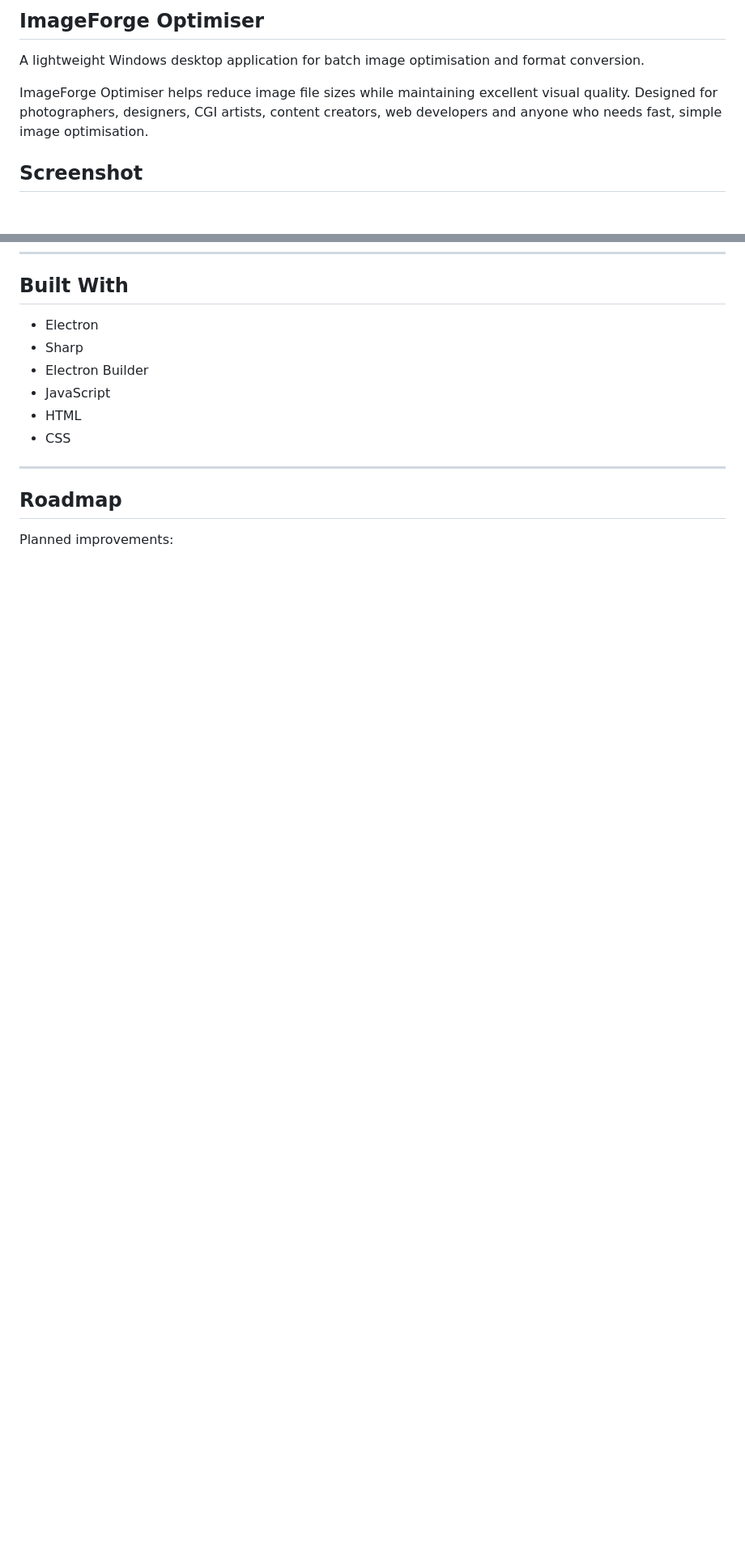
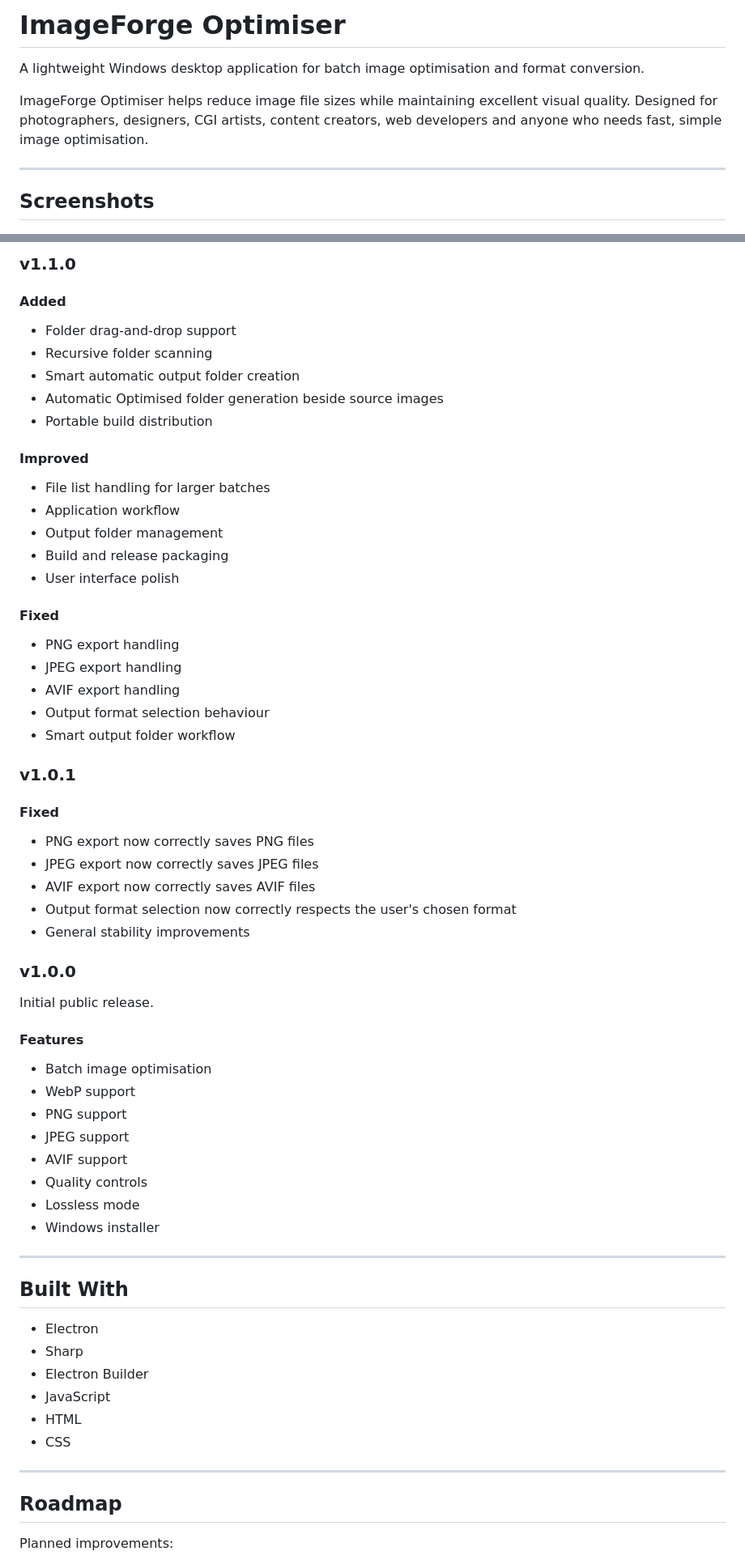
Before and after one commit to SRadcliffe/imageforge-optimiser, a Markdown page: README.md, 2 parts joined by grey strips. Shown at 81% size. Rendered like a GitHub page; blank space fills up the shorter version.

Commit message:
Clean up README formatting

```diff
--- a/README.md
+++ b/README.md
@@ -1,12 +1,12 @@
-## ImageForge Optimiser
+# ImageForge Optimiser
 
 A lightweight Windows desktop application for batch image optimisation and format conversion.
 
-ImageForge Optimiser helps reduce image file sizes while maintaining excellent visual quality.
-Designed for photographers, designers, CGI artists, content creators,
-web developers and anyone who needs fast, simple image optimisation.
+ImageForge Optimiser helps reduce image file sizes while maintaining excellent visual quality. Designed for photographers, designers, CGI artists, content creators, web developers and anyone who needs fast, simple image optimisation.
 
-## Screenshot
+---
+
+## Screenshots
 
 ![ImageForge Optimiser](screenshots/imageforge-empty.png)
 
@@ -41,3 +117,56 @@ web developers and anyone who needs fast, simple image optimisation.
+### v1.1.0
+
+#### Added
+
+* Folder drag-and-drop support
+* Recursive folder scanning
+* Smart automatic output folder creation
+* Automatic Optimised folder generation beside source images
+* Portable build distribution
+
+#### Improved
+
+* File list handling for larger batches
+* Application workflow
+* Output folder management
+* Build and release packaging
+* User interface polish
+
+#### Fixed
+
+* PNG export handling
+* JPEG export handling
+* AVIF export handling
+* Output format selection behaviour
+* Smart output folder workflow
+
+### v1.0.1
+
+#### Fixed
+
+* PNG export now correctly saves PNG files
+* JPEG export now correctly saves JPEG files
+* AVIF export now correctly saves AVIF files
+* Output format selection now correctly respects the user's chosen format
+* General stability improvements
+
+### v1.0.0
+
+Initial public release.
+
+#### Features
+
+* Batch image optimisation
+* WebP support
+* PNG support
+* JPEG support
+* AVIF support
+* Quality controls
+* Lossless mode
+* Windows installer
+
+---
+
 ## Built With
 
 * Electron
```
Also changed, not shown: other parts of README.md (+104 -105 lines).
